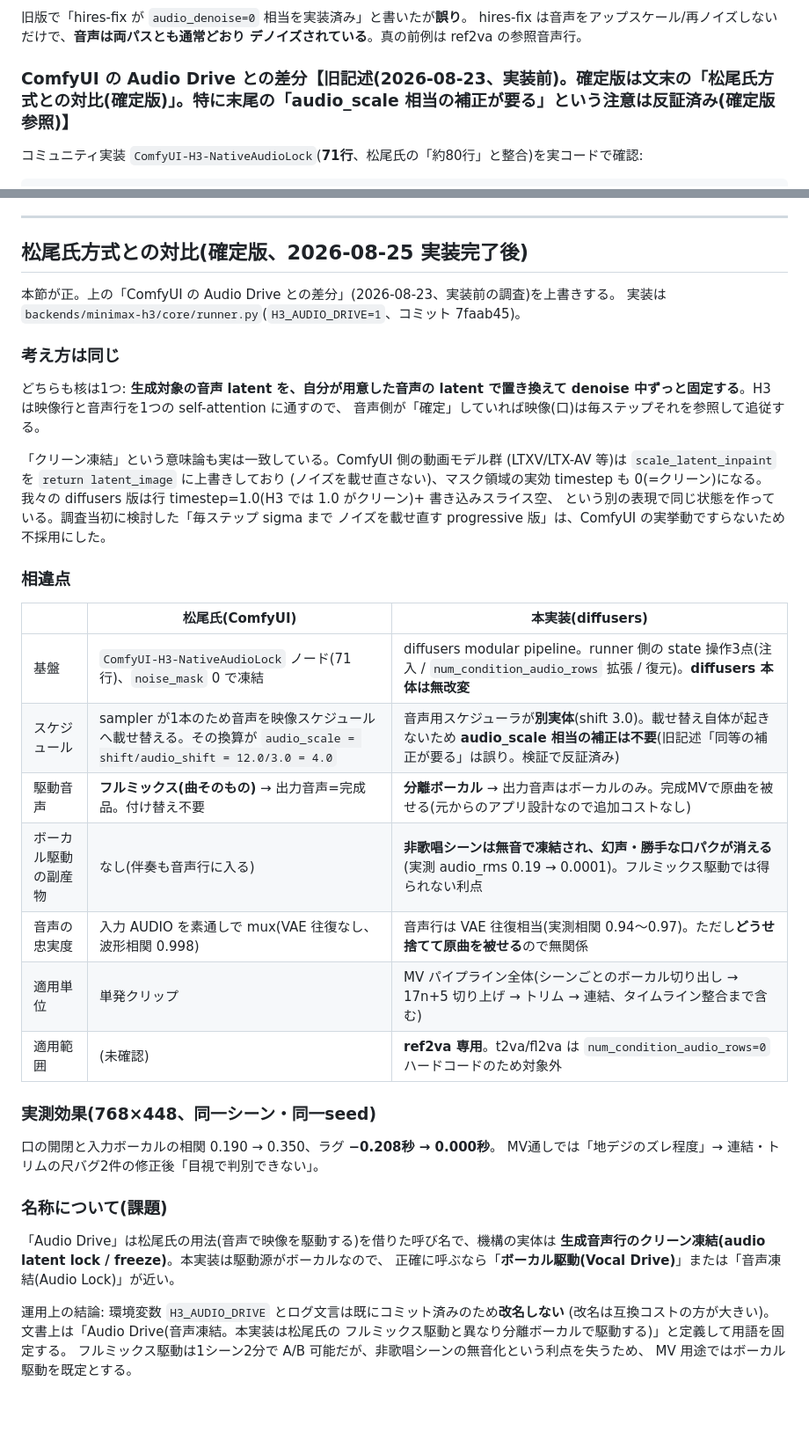
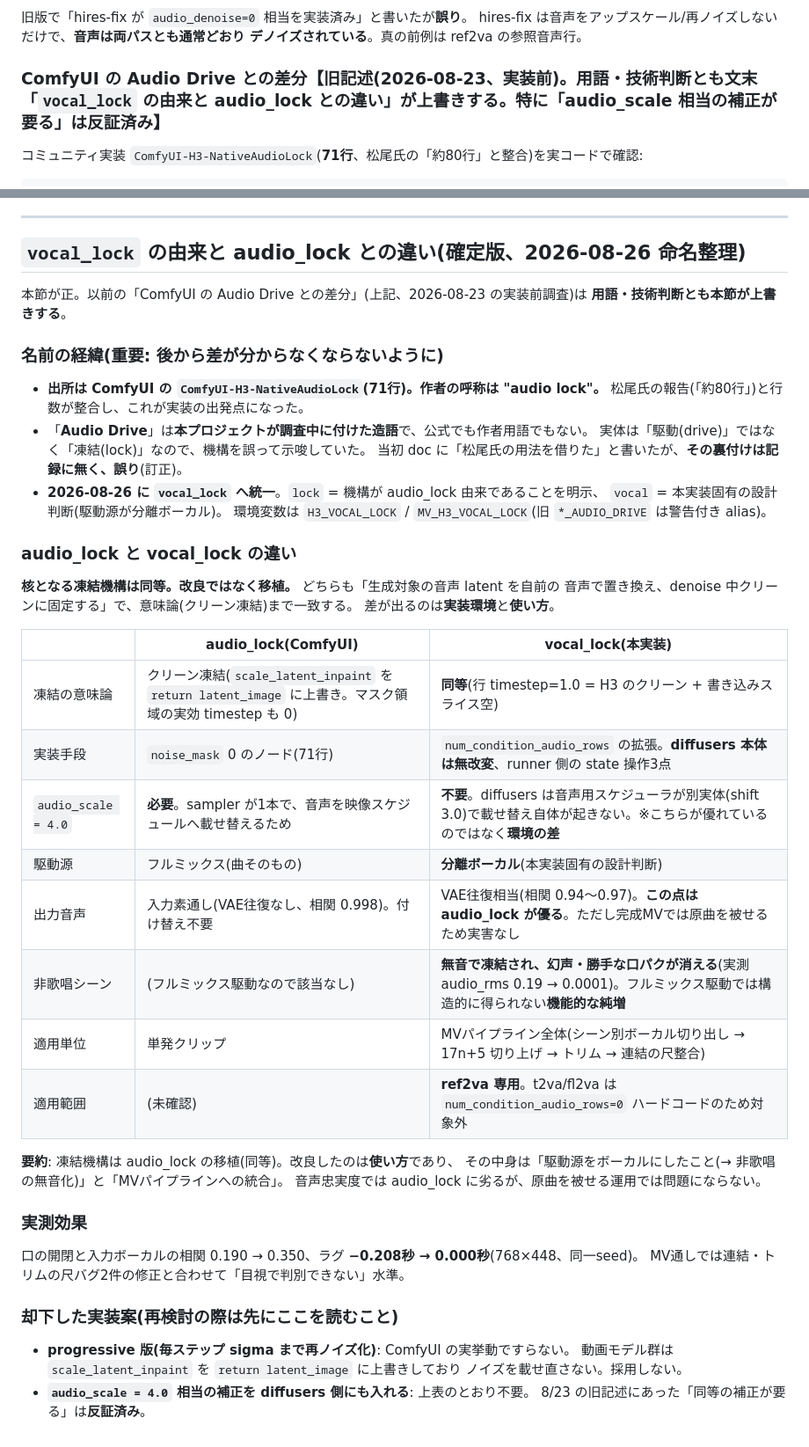
Before and after one commit to animede/diffusers-movie-server, a Markdown page: docs/h3-lipsync-plan.md, 2 parts joined by grey strips. Shown at 88% size. GitHub-like rendering; blank space fills up the shorter version.

Commit message:
docs: vocal_lock の由来と audio_lock との違いを確定版として記載
命名の経緯(後から差が分からなくならないように):
- 出所は ComfyUI の `ComfyUI-H3-NativeAudioLock`(71行)。**作者の呼称は audio lock**
- 「Audio Drive」は本プロジェクトが調査中に付けた造語。公式でも作者用語でもなく、
  実体(凍結)を「駆動」と誤って示唆していた。当初 doc の「松尾氏の用法を借りた」は
  裏付けが記録に無く誤りだったので訂正
- 2026-08-26 に vocal_lock へ統一(lock=機構の出自、vocal=本実装固有の駆動源)

audio_lock との違い(表で固定):
- **凍結機構は同等。改良ではなく移植**(意味論=クリーン凍結まで一致)
- audio_scale 不要は環境の差(diffusers は音声用スケジューラが別実体)であり優劣ではない
- **音声忠実度は audio_lock が優る**(0.998 対 0.94-0.97)。原曲を被せる運用のため実害なし
- 改良したのは使い方: 駆動源を分離ボーカルにしたこと(→非歌唱シーンの無音化という
  機能的純増)と、MVパイプラインへの統合
- 却下した実装案(progressive 版・audio_scale 補正)も理由つきで残置

Co-Authored-By: Claude <noreply@anthropic.com>

```diff
--- a/docs/h3-lipsync-plan.md
+++ b/docs/h3-lipsync-plan.md
@@ -64,7 +64,7 @@ LTX a2v が「音声latentを正しく凍結しているのに口が動かない
 hires-fix は音声をアップスケール/再ノイズしないだけで、**音声は両パスとも通常どおり
 デノイズされている**。真の前例は ref2va の参照音声行。
 
-### ComfyUI の Audio Drive との差分【旧記述(2026-08-23、実装前)。確定版は文末の「松尾氏方式との対比(確定版)」。特に末尾の「audio_scale 相当の補正が要る」という注意は**反証済み**(確定版参照)】
+### ComfyUI の Audio Drive との差分【旧記述(2026-08-23、実装前)。**用語・技術判断とも文末「`vocal_lock` の由来と audio_lock との違い」が上書きする**。特に「audio_scale 相当の補正が要る」は反証済み】
 
 コミュニティ実装 `ComfyUI-H3-NativeAudioLock`(**71行**、松尾氏の「約80行」と整合)を実コードで確認:
 
@@ -443,49 +443,52 @@ Audio Drive に残る可能性はリップシンク精度そのものの向上(+
 
 ---
 
-## 松尾氏方式との対比(確定版、2026-08-25 実装完了後)
+## `vocal_lock` の由来と audio_lock との違い(確定版、2026-08-26 命名整理)
 
-本節が正。上の「ComfyUI の Audio Drive との差分」(2026-08-23、実装前の調査)を上書きする。
-実装は `backends/minimax-h3/core/runner.py`(`H3_AUDIO_DRIVE=1`、コミット 7faab45)。
+本節が正。以前の「ComfyUI の Audio Drive との差分」(上記、2026-08-23 の実装前調査)は
+**用語・技術判断とも本節が上書きする**。
 
-### 考え方は同じ
+### 名前の経緯(重要: 後から差が分からなくならないように)
 
-どちらも核は1つ: **生成対象の音声 latent を、自分が用意した音声の latent で置き換えて
-denoise 中ずっと固定する**。H3 は映像行と音声行を1つの self-attention に通すので、
-音声側が「確定」していれば映像(口)は毎ステップそれを参照して追従する。
+- **出所は ComfyUI の `ComfyUI-H3-NativeAudioLock`(71行)。作者の呼称は "audio lock"。**
+  松尾氏の報告(「約80行」)と行数が整合し、これが実装の出発点になった。
+- 「**Audio Drive**」は**本プロジェクトが調査中に付けた造語**で、公式でも作者用語でもない。
+  実体は「駆動(drive)」ではなく「凍結(lock)」なので、機構を誤って示唆していた。
+  当初 doc に「松尾氏の用法を借りた」と書いたが、**その裏付けは記録に無く、誤り**(訂正)。
+- **2026-08-26 に `vocal_lock` へ統一**。`lock` = 機構が audio_lock 由来であることを明示、
+  `vocal` = 本実装固有の設計判断(駆動源が分離ボーカル)。
+  環境変数は `H3_VOCAL_LOCK` / `MV_H3_VOCAL_LOCK`(旧 `*_AUDIO_DRIVE` は警告付き alias)。
 
-「クリーン凍結」という意味論も実は一致している。ComfyUI 側の動画モデル群
-(LTXV/LTX-AV 等)は `scale_latent_inpaint` を `return latent_image` に上書きしており
-(ノイズを載せ直さない)、マスク領域の実効 timestep も 0(=クリーン)になる。
-我々の diffusers 版は行 timestep=1.0(H3 では 1.0 がクリーン)+ 書き込みスライス空、
-という別の表現で同じ状態を作っている。調査当初に検討した「毎ステップ sigma まで
-ノイズを載せ直す progressive 版」は、ComfyUI の実挙動ですらないため不採用にした。
+### audio_lock と vocal_lock の違い
 
-### 相違点
+**核となる凍結機構は同等。改良ではなく移植。** どちらも「生成対象の音声 latent を自前の
+音声で置き換え、denoise 中クリーンに固定する」で、意味論(クリーン凍結)まで一致する。
+差が出るのは**実装環境**と**使い方**。
 
-| | 松尾氏(ComfyUI) | 本実装(diffusers) |
+| | audio_lock(ComfyUI) | vocal_lock(本実装) |
 |---|---|---|
-| 基盤 | `ComfyUI-H3-NativeAudioLock` ノード(71行)、`noise_mask` 0 で凍結 | diffusers modular pipeline。runner 側の state 操作3点(注入 / `num_condition_audio_rows` 拡張 / 復元)。**diffusers 本体は無改変** |
-| スケジュール | sampler が1本のため音声を映像スケジュールへ載せ替える。その換算が `audio_scale = shift/audio_shift = 12.0/3.0 = 4.0` | 音声用スケジューラが**別実体**(shift 3.0)。載せ替え自体が起きないため **audio_scale 相当の補正は不要**(旧記述「同等の補正が要る」は誤り。検証で反証済み) |
-| 駆動音声 | **フルミックス(曲そのもの)** → 出力音声=完成品。付け替え不要 | **分離ボーカル** → 出力音声はボーカルのみ。完成MVで原曲を被せる(元からのアプリ設計なので追加コストなし) |
-| ボーカル駆動の副産物 | なし(伴奏も音声行に入る) | **非歌唱シーンは無音で凍結され、幻声・勝手な口パクが消える**(実測 audio_rms 0.19 → 0.0001)。フルミックス駆動では得られない利点 |
-| 音声の忠実度 | 入力 AUDIO を素通しで mux(VAE 往復なし、波形相関 0.998) | 音声行は VAE 往復相当(実測相関 0.94〜0.97)。ただし**どうせ捨てて原曲を被せる**ので無関係 |
-| 適用単位 | 単発クリップ | MV パイプライン全体(シーンごとのボーカル切り出し → 17n+5 切り上げ → トリム → 連結、タイムライン整合まで含む) |
+| 凍結の意味論 | クリーン凍結(`scale_latent_inpaint` を `return latent_image` に上書き。マスク領域の実効 timestep も 0) | **同等**(行 timestep=1.0 = H3 のクリーン + 書き込みスライス空) |
+| 実装手段 | `noise_mask` 0 のノード(71行) | `num_condition_audio_rows` の拡張。**diffusers 本体は無改変**、runner 側の state 操作3点 |
+| `audio_scale = 4.0` | **必要**。sampler が1本で、音声を映像スケジュールへ載せ替えるため | **不要**。diffusers は音声用スケジューラが別実体(shift 3.0)で載せ替え自体が起きない。※こちらが優れているのではなく**環境の差** |
+| 駆動源 | フルミックス(曲そのもの) | **分離ボーカル**(本実装固有の設計判断) |
+| 出力音声 | 入力素通し(VAE往復なし、相関 0.998)。付け替え不要 | VAE往復相当(相関 0.94〜0.97)。**この点は audio_lock が優る**。ただし完成MVでは原曲を被せるため実害なし |
+| 非歌唱シーン | (フルミックス駆動なので該当なし) | **無音で凍結され、幻声・勝手な口パクが消える**(実測 audio_rms 0.19 → 0.0001)。フルミックス駆動では構造的に得られない**機能的な純増** |
+| 適用単位 | 単発クリップ | MVパイプライン全体(シーン別ボーカル切り出し → 17n+5 切り上げ → トリム → 連結の尺整合) |
 | 適用範囲 | (未確認) | **ref2va 専用**。t2va/fl2va は `num_condition_audio_rows=0` ハードコードのため対象外 |
 
-### 実測効果(768×448、同一シーン・同一seed)
+**要約**: 凍結機構は audio_lock の移植(同等)。改良したのは**使い方**であり、
+その中身は「駆動源をボーカルにしたこと(→ 非歌唱の無音化)」と「MVパイプラインへの統合」。
+音声忠実度では audio_lock に劣るが、原曲を被せる運用では問題にならない。
 
-口の開閉と入力ボーカルの相関 0.190 → 0.350、ラグ **−0.208秒 → 0.000秒**。
-MV通しでは「地デジのズレ程度」→ 連結・トリムの尺バグ2件の修正後「目視で判別できない」。
+### 実測効果
 
-### 名称について(課題)
+口の開閉と入力ボーカルの相関 0.190 → 0.350、ラグ **−0.208秒 → 0.000秒**(768×448、同一seed)。
+MV通しでは連結・トリムの尺バグ2件の修正と合わせて「目視で判別できない」水準。
 
-「Audio Drive」は松尾氏の用法(音声で映像を駆動する)を借りた呼び名で、機構の実体は
-**生成音声行のクリーン凍結(audio latent lock / freeze)**。本実装は駆動源がボーカルなので、
-正確に呼ぶなら「**ボーカル駆動(Vocal Drive)**」または「音声凍結(Audio Lock)」が近い。
+### 却下した実装案(再検討の際は先にここを読むこと)
 
-運用上の結論: 環境変数 `H3_AUDIO_DRIVE` とログ文言は既にコミット済みのため**改名しない**
-(改名は互換コストの方が大きい)。文書上は「Audio Drive(音声凍結。本実装は松尾氏の
-フルミックス駆動と異なり分離ボーカルで駆動する)」と定義して用語を固定する。
-フルミックス駆動は1シーン2分で A/B 可能だが、非歌唱シーンの無音化という利点を失うため、
-MV 用途ではボーカル駆動を既定とする。
+- **progressive 版(毎ステップ sigma まで再ノイズ化)**: ComfyUI の実挙動ですらない。
+  動画モデル群は `scale_latent_inpaint` を `return latent_image` に上書きしており
+  ノイズを載せ直さない。採用しない。
+- **`audio_scale = 4.0` 相当の補正を diffusers 側にも入れる**: 上表のとおり不要。
+  8/23 の旧記述にあった「同等の補正が要る」は**反証済み**。
```
